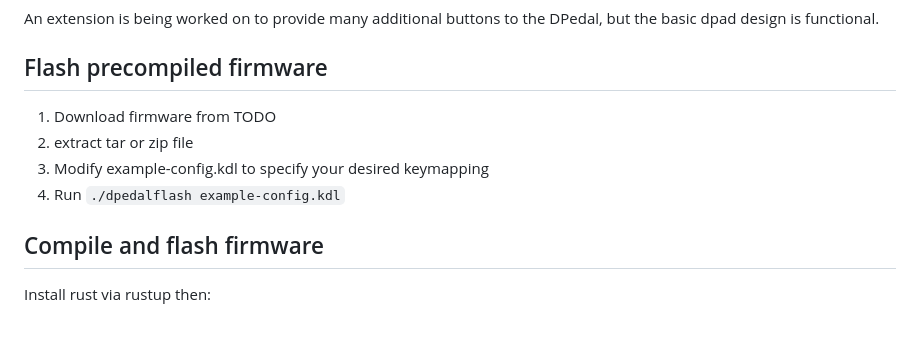
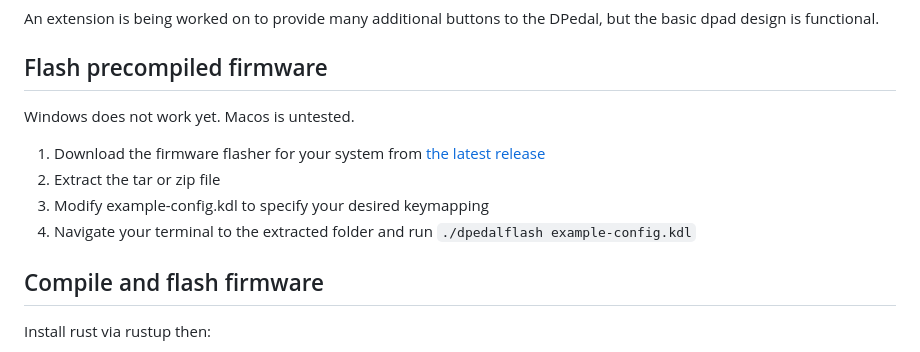
Before and after one commit to rukai/DPedal, a Markdown page: readme.md, the part around the change. Rendered like a GitHub page; blank space fills up the shorter version.

Commit message:
Document flashing precompiled firmware

```diff
--- a/readme.md
+++ b/readme.md
@@ -13,10 +13,13 @@ An extension is being worked on to provide many additional buttons to the DPedal
 
 ## Flash precompiled firmware
 
-1. Download firmware from TODO
-2. extract tar or zip file
+Windows does not work yet.
+Macos is untested.
+
+1. Download the firmware flasher for your system from [the latest release](https://github.com/rukai/DPedal/releases/latest)
+2. Extract the tar or zip file
 3. Modify example-config.kdl to specify your desired keymapping
-4. Run `./dpedalflash example-config.kdl`
+4. Navigate your terminal to the extracted folder and run `./dpedalflash example-config.kdl`
 
 ## Compile and flash firmware
 
```
